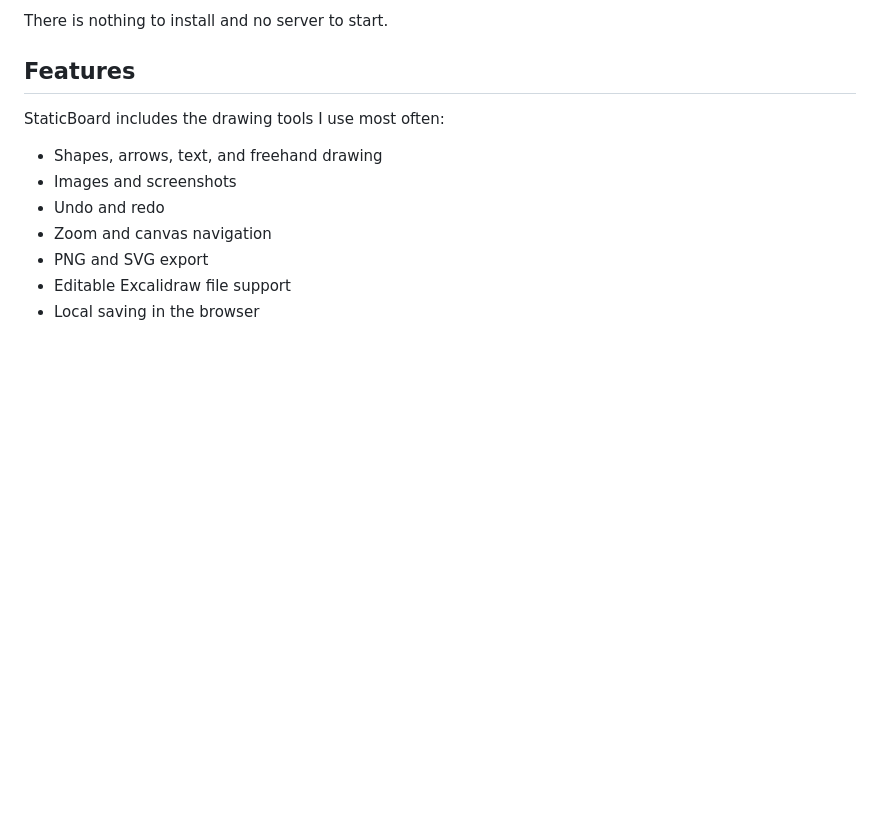
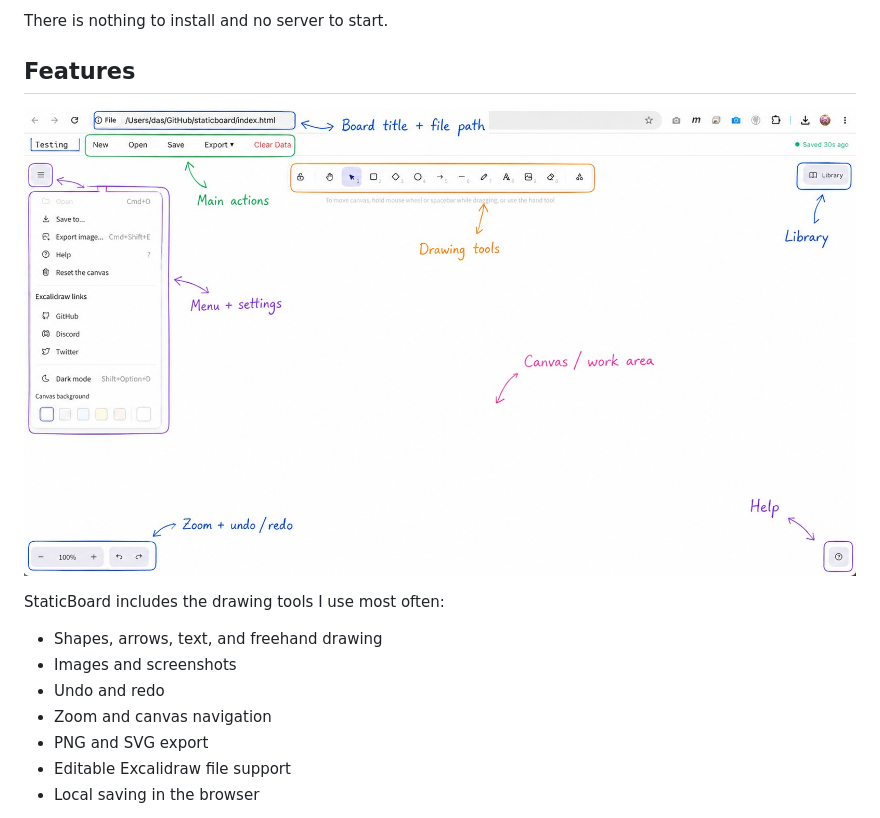
Before and after one commit to dwdas9/staticboard, a Markdown page: README.md, the part around the change. Drawn GitHub-style; pictures changed too: images/Whiteboard_Annotated.jpg (added); blank space fills up the shorter version.

```diff
--- a/README.md
+++ b/README.md
@@ -16,6 +16,8 @@ That became StaticBoard.
 There is nothing to install and no server to start.
 
 ## Features
+
+![](images/Whiteboard_Annotated.jpg)
 
 StaticBoard includes the drawing tools I use most often:
 
```
Also changed, not shown: 1 other file.
